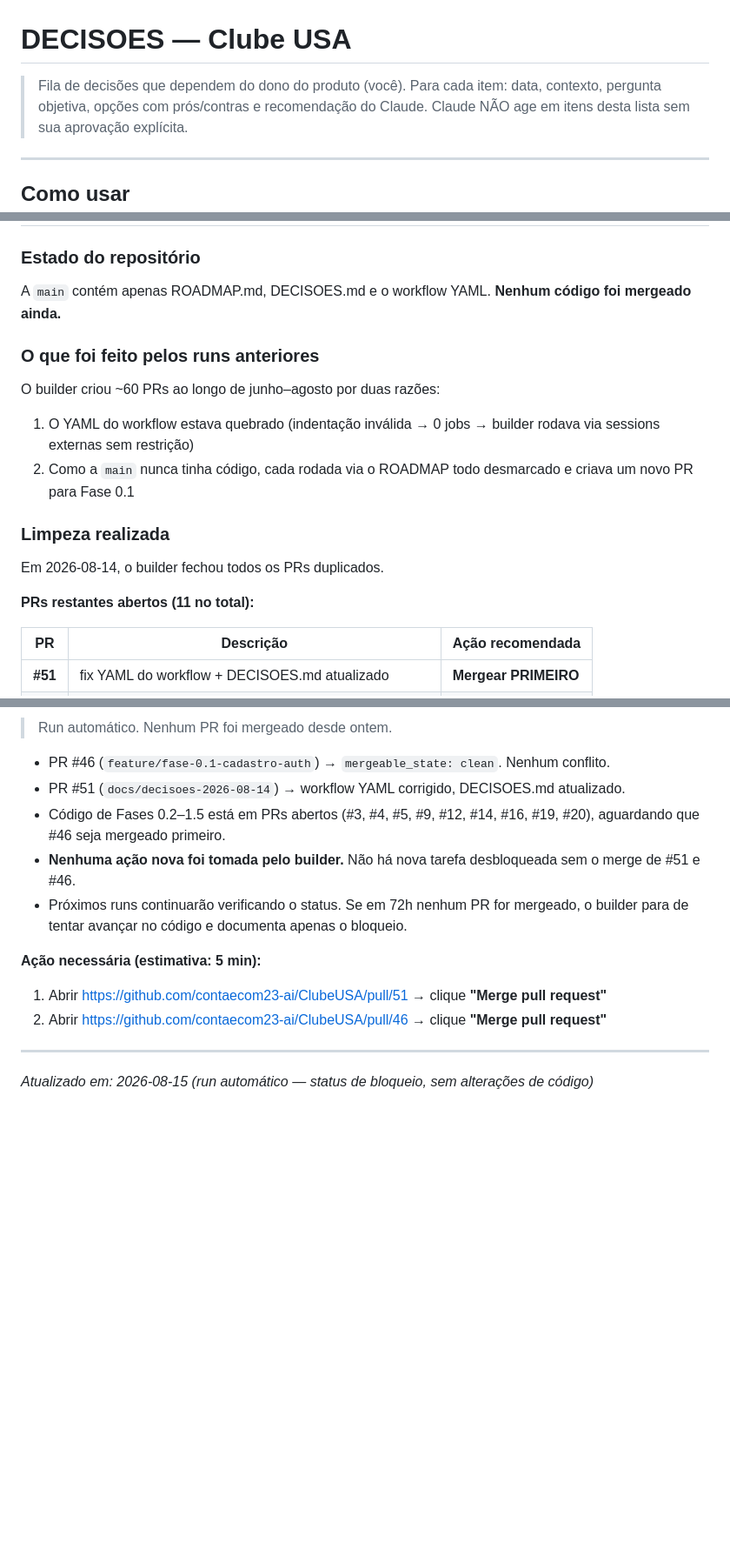
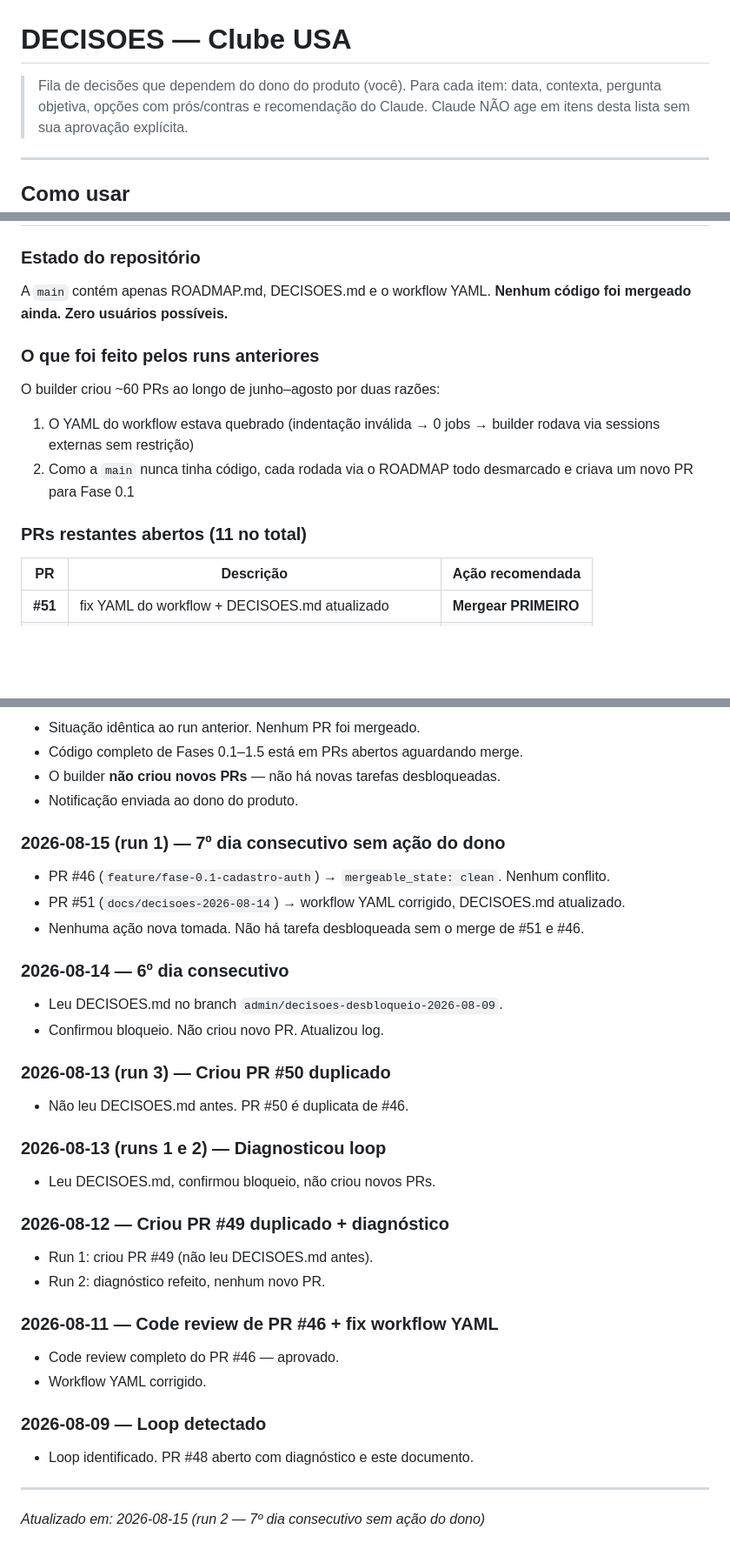
Before and after one commit to contaecom23-ai/ClubeUSA, a Markdown page: 07-Clube-USA/DECISOES.md, 3 parts joined by grey strips. Shown at 87% size. Drawn GitHub-style; blank space fills up the shorter version.

```diff
--- a/07-Clube-USA/DECISOES.md
+++ b/07-Clube-USA/DECISOES.md
@@ -1,7 +1,7 @@
 # DECISOES — Clube USA
 
 > Fila de decisões que dependem do dono do produto (você).
-> Para cada item: data, contexto, pergunta objetiva, opções com prós/contras e recomendação do Claude.
+> Para cada item: data, contexta, pergunta objetiva, opções com prós/contras e recomendação do Claude.
 > Claude NÃO age em itens desta lista sem sua aprovação explícita.
 
 ---
@@ -16,7 +16,7 @@ Quando o Claude travar em algo que só você pode decidir (orçamento, preços,
 
 ### Estado do repositório
 
-A `main` contém apenas ROADMAP.md, DECISOES.md e o workflow YAML. **Nenhum código foi mergeado ainda.**
+A `main` contém apenas ROADMAP.md, DECISOES.md e o workflow YAML. **Nenhum código foi mergeado ainda. Zero usuários possíveis.**
 
 ### O que foi feito pelos runs anteriores
 
@@ -24,11 +24,7 @@ O builder criou ~60 PRs ao longo de junho–agosto por duas razões:
 1. O YAML do workflow estava quebrado (indentação inválida → 0 jobs → builder rodava via sessions externas sem restrição)
 2. Como a `main` nunca tinha código, cada rodada via o ROADMAP todo desmarcado e criava um novo PR para Fase 0.1
 
-### Limpeza realizada
-
-Em 2026-08-14, o builder fechou todos os PRs duplicados.
-
-**PRs restantes abertos (11 no total):**
+### PRs restantes abertos (11 no total)
 
 | PR | Descrição | Ação recomendada |
 |----|-----------|------------------|
@@ -118,16 +119,42 @@ O builder está travado. A cada rodada, lê o ROADMAP.md da `main`, vê tudo des
 
-> Run automático. Nenhum PR foi mergeado desde ontem.
+- Situação idêntica ao run anterior. Nenhum PR foi mergeado.
+- Código completo de Fases 0.1–1.5 está em PRs abertos aguardando merge.
+- O builder **não criou novos PRs** — não há novas tarefas desbloqueadas.
+- Notificação enviada ao dono do produto.
+
+### 2026-08-15 (run 1) — 7º dia consecutivo sem ação do dono
 
 - PR #46 (`feature/fase-0.1-cadastro-auth`) → `mergeable_state: clean`. Nenhum conflito.
 - PR #51 (`docs/decisoes-2026-08-14`) → workflow YAML corrigido, DECISOES.md atualizado.
-- Código de Fases 0.2–1.5 está em PRs abertos (#3, #4, #5, #9, #12, #14, #16, #19, #20), aguardando que #46 seja mergeado primeiro.
-- **Nenhuma ação nova foi tomada pelo builder.** Não há nova tarefa desbloqueada sem o merge de #51 e #46.
-- Próximos runs continuarão verificando o status. Se em 72h nenhum PR for mergeado, o builder para de tentar avançar no código e documenta apenas o bloqueio.
+- Nenhuma ação nova tomada. Não há tarefa desbloqueada sem o merge de #51 e #46.
 
-**Ação necessária (estimativa: 5 min):**
-1. Abrir https://github.com/contaecom23-ai/ClubeUSA/pull/51 → clique **"Merge pull request"**
-2. Abrir https://github.com/contaecom23-ai/ClubeUSA/pull/46 → clique **"Merge pull request"**
+### 2026-08-14 — 6º dia consecutivo
+
+- Leu DECISOES.md no branch `admin/decisoes-desbloqueio-2026-08-09`.
+- Confirmou bloqueio. Não criou novo PR. Atualizou log.
+
+### 2026-08-13 (run 3) — Criou PR #50 duplicado
+
+- Não leu DECISOES.md antes. PR #50 é duplicata de #46.
+
+### 2026-08-13 (runs 1 e 2) — Diagnosticou loop
+
+- Leu DECISOES.md, confirmou bloqueio, não criou novos PRs.
+
+### 2026-08-12 — Criou PR #49 duplicado + diagnóstico
+
+- Run 1: criou PR #49 (não leu DECISOES.md antes).
+- Run 2: diagnóstico refeito, nenhum novo PR.
+
+### 2026-08-11 — Code review de PR #46 + fix workflow YAML
+
+- Code review completo do PR #46 — aprovado.
+- Workflow YAML corrigido.
+
+### 2026-08-09 — Loop detectado
+
+- Loop identificado. PR #48 aberto com diagnóstico e este documento.
 
 ---
 
-*Atualizado em: 2026-08-15 (run automático — status de bloqueio, sem alterações de código)*
+*Atualizado em: 2026-08-15 (run 2 — 7º dia consecutivo sem ação do dono)*
```
Also changed, not shown: other parts of 07-Clube-USA/DECISOES.md (+35 -30 lines).
